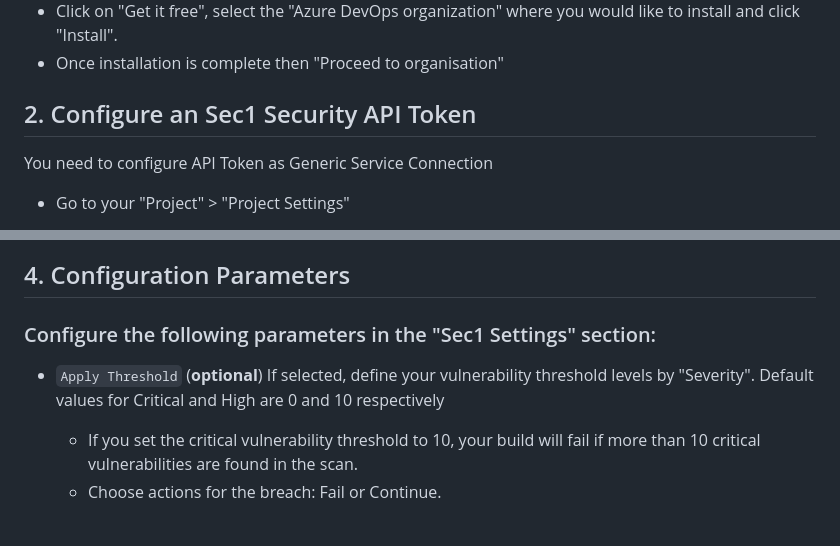
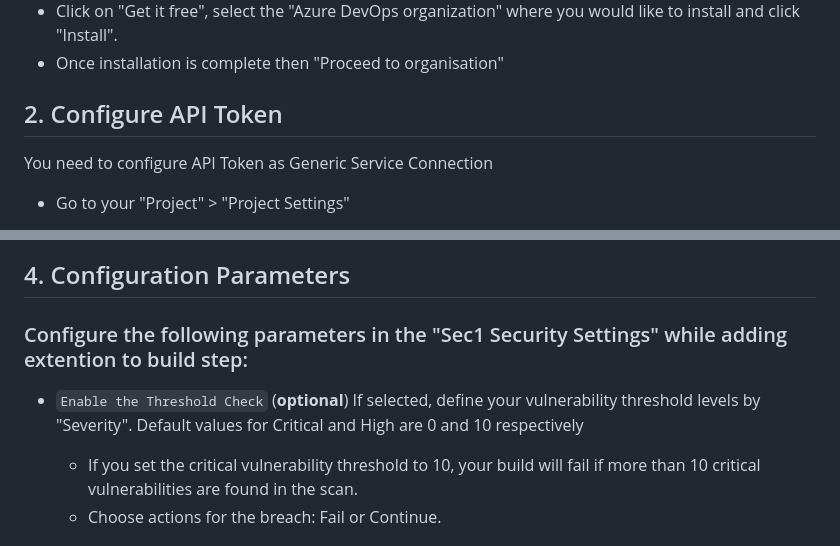
Before and after one commit to sec0ne/azure-secone-devops-extension, a Markdown page: README.md, 2 parts joined by grey strips. GitHub-like rendering.

```diff
--- a/README.md
+++ b/README.md
@@ -25,7 +21,7 @@ Integrating the Sec1 Security plugin as Azure DevOps Extension allows developers
 - Click on "Get it free", select the "Azure DevOps organization" where you would like to install and click "Install".
 - Once installation is complete then "Proceed to organisation"
 
-## 2. Configure an Sec1 Security API Token
+## 2. Configure API Token
 
   You need to configure API Token as Generic Service Connection
 
@@ -71,9 +67,9 @@ Integrating the Sec1 Security plugin as Azure DevOps Extension allows developers
 
 ## 4. Configuration Parameters
 
-### Configure the following parameters in the "Sec1 Settings" section:
+### Configure the following parameters in the "Sec1 Security Settings" while adding extention to build step:
 
-  * `Apply Threshold` (<b>optional</b>) If selected, define your vulnerability threshold levels by "Severity". Default values for Critical and High are 0 and 10 respectively <br />
+  * `Enable the Threshold Check` (<b>optional</b>) If selected, define your vulnerability threshold levels by "Severity". Default values for Critical and High are 0 and 10 respectively <br />
 
     * If you set the critical vulnerability threshold to 10, your build will fail if more than 10 critical vulnerabilities are found in the scan.
     * Choose actions for the breach: Fail or Continue.
```
Also changed, not shown: other parts of README.md (+2 -6 lines), images/extension-icon.png (added), 4 other files.
